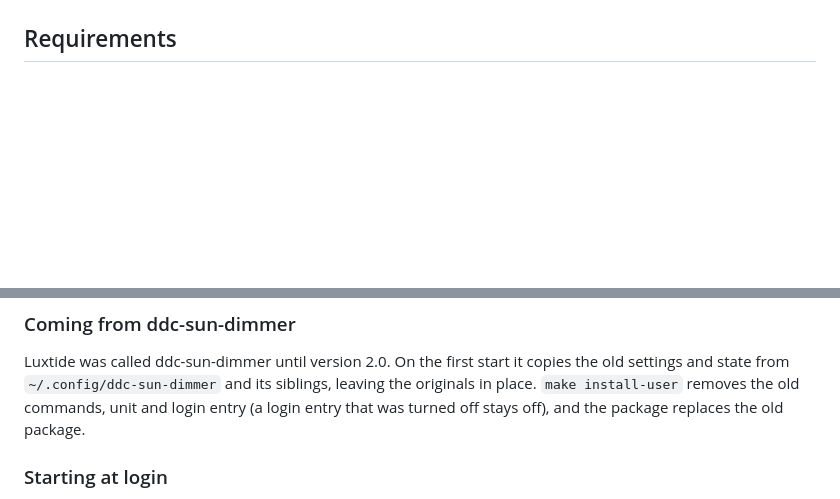
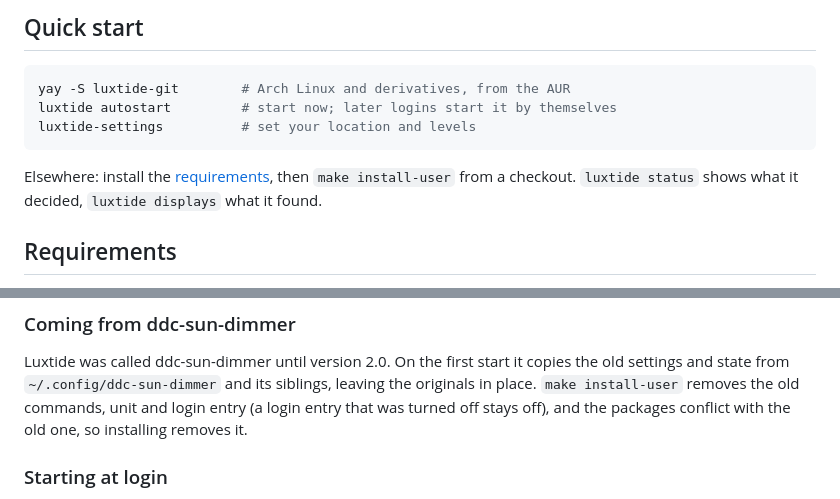
Before and after one commit to MikolajQ/luxtide, a Markdown page: README.md, 2 parts joined by grey strips. Drawn GitHub-style; blank space fills up the shorter version.

````diff
--- a/README.md
+++ b/README.md
@@ -33,3 +76,14 @@ set something by hand.
+## Quick start
+
+```sh
+yay -S luxtide-git        # Arch Linux and derivatives, from the AUR
+luxtide autostart         # start now; later logins start it by themselves
+luxtide-settings          # set your location and levels
+```
+
+Elsewhere: install the [requirements](#requirements), then
+`make install-user` from a checkout. `luxtide status` shows what it decided,
+`luxtide displays` what it found.
 
 ## Requirements
 
@@ -70,7 +124,7 @@ Luxtide was called ddc-sun-dimmer until version 2.0. On the first start it
 copies the old settings and state from `~/.config/ddc-sun-dimmer` and its
 siblings, leaving the originals in place. `make install-user` removes the
 old commands, unit and login entry (a login entry that was turned off stays
-off), and the package replaces the old package.
+off), and the packages conflict with the old one, so installing removes it.
 
 ### Starting at login
 
````
Also changed, not shown: other parts of README.md (+71 -28 lines), README.pl.md (added, +238 -0 lines), docs/screenshots/location-dark.png (added), docs/screenshots/location-light.png (added), docs/screenshots/overview-dark.png (added), docs/screenshots/overview-light.png (added), docs/screenshots/settings-dark.png (added), docs/screenshots/settings-light.png (added), 1 other file.
